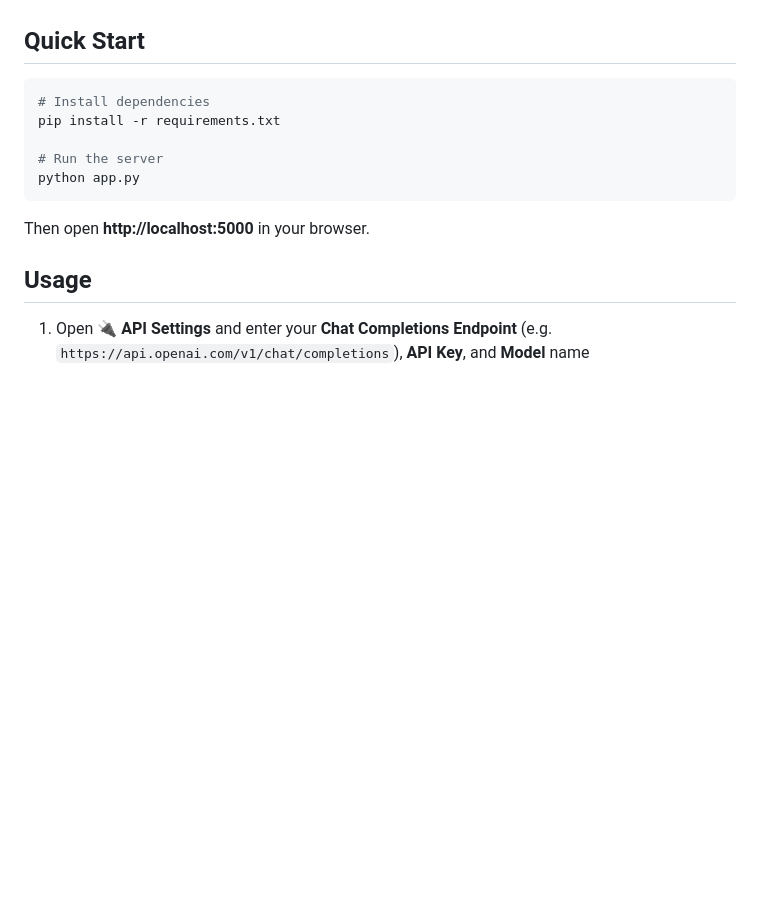
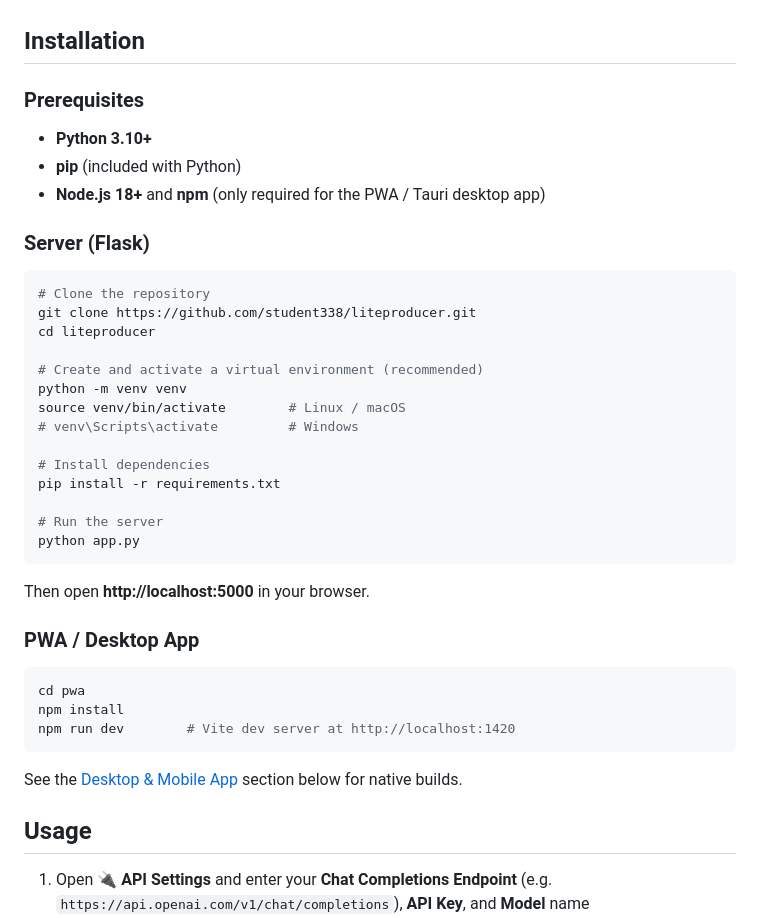
Before and after one commit to student338/liteproducer, a Markdown page: README.md, the part around the change. GitHub-like rendering; blank space fills up the shorter version.

Commit message:
Update README.md with improved installation instructions
Agent-Logs-Url: https://github.com/student338/liteproducer/sessions/425a4b37-5a67-4992-9034-33dd9a3e5513

Co-authored-by: student338 <242527059+student338@users.noreply.github.com>

````diff
--- a/README.md
+++ b/README.md
@@ -37,9 +37,26 @@ The very simple, production-ready AI-powered literature producer 📚🤖
 - **PDF export** – each completed book is saved as a downloadable `.pdf` file
 - **Five themes** – Dark, Light, Sepia, Ocean, Terminal; preference is remembered across sessions
 
-## Quick Start
+## Installation
+
+### Prerequisites
+
+- **Python 3.10+**
+- **pip** (included with Python)
+- **Node.js 18+** and **npm** (only required for the PWA / Tauri desktop app)
+
+### Server (Flask)
 
 ```bash
+# Clone the repository
+git clone https://github.com/student338/liteproducer.git
+cd liteproducer
+
+# Create and activate a virtual environment (recommended)
+python -m venv venv
+source venv/bin/activate        # Linux / macOS
+# venv\Scripts\activate         # Windows
+
 # Install dependencies
 pip install -r requirements.txt
 
@@ -48,6 +65,16 @@ python app.py
 ```
 
 Then open **http://localhost:5000** in your browser.
+
+### PWA / Desktop App
+
+```bash
+cd pwa
+npm install
+npm run dev        # Vite dev server at http://localhost:1420
+```
+
+See the [Desktop & Mobile App](#desktop--mobile-app-pwa--tauri) section below for native builds.
 
 ## Usage
 
````
